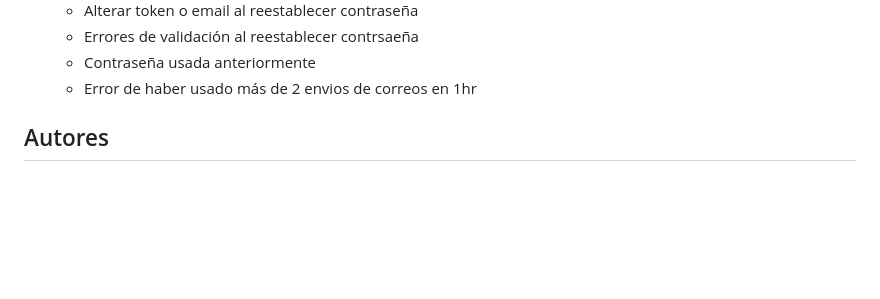
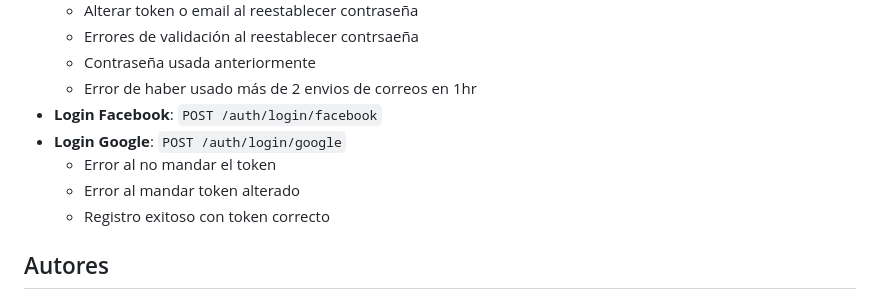
Before and after one commit to JeanDev-10/API-Agro-Tech-Connect, a Markdown page: README.md, the part around the change. Rendered like a GitHub page; blank space fills up the shorter version.

Commit message:
docs: :memo: doc of endpoint login social

```diff
--- a/README.md
+++ b/README.md
@@ -208,6 +208,11 @@ A continuación, se agregarán los diagramas correspondientes al sistema:
     - Errores de validación al reestablecer contrsaeña
     - Contraseña usada anteriormente
     - Error de haber usado más de 2 envios de correos en 1hr
+- **Login Facebook**: `POST /auth/login/facebook`
+- **Login Google**: `POST /auth/login/google`
+    - Error al no mandar el token
+    - Error al mandar token alterado
+    - Registro exitoso con token correcto
 
 
 
```
